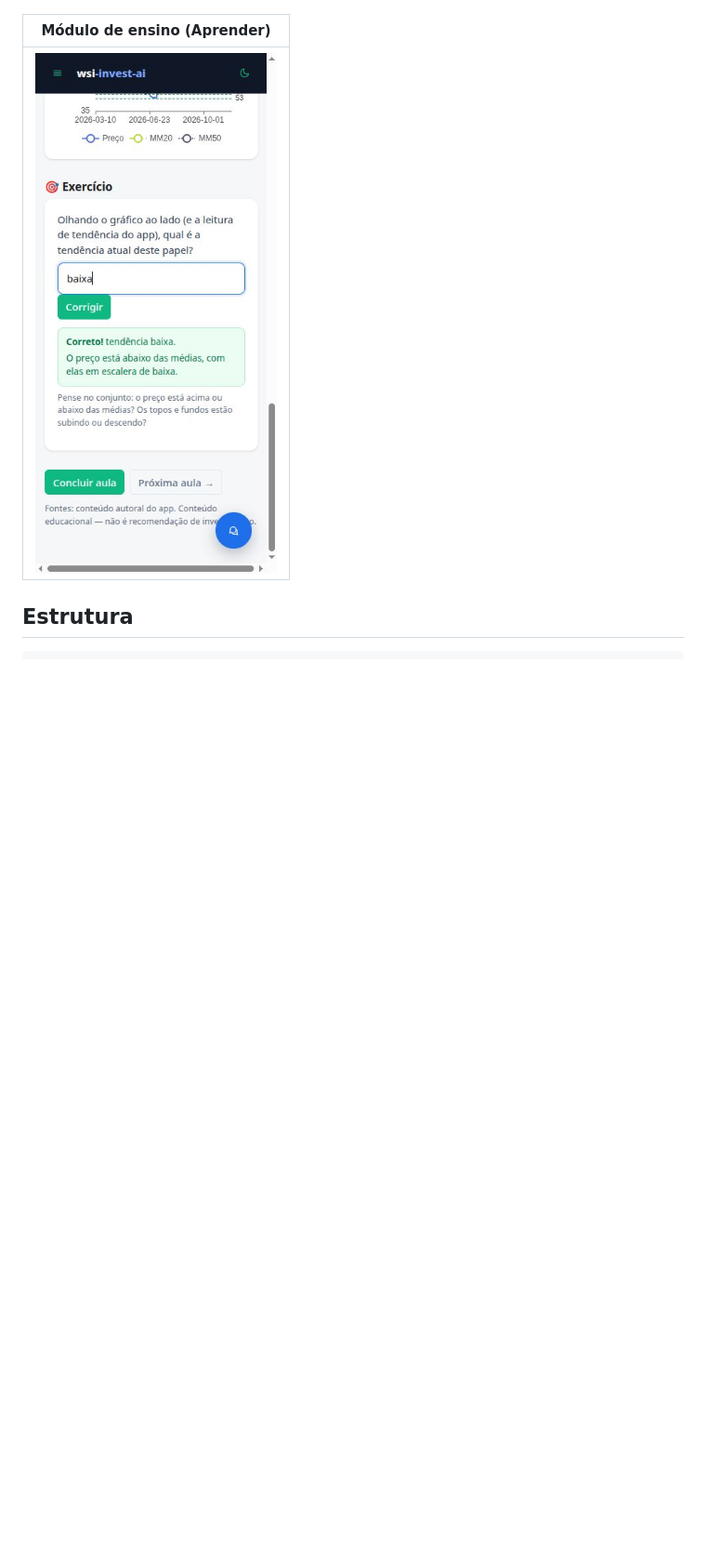
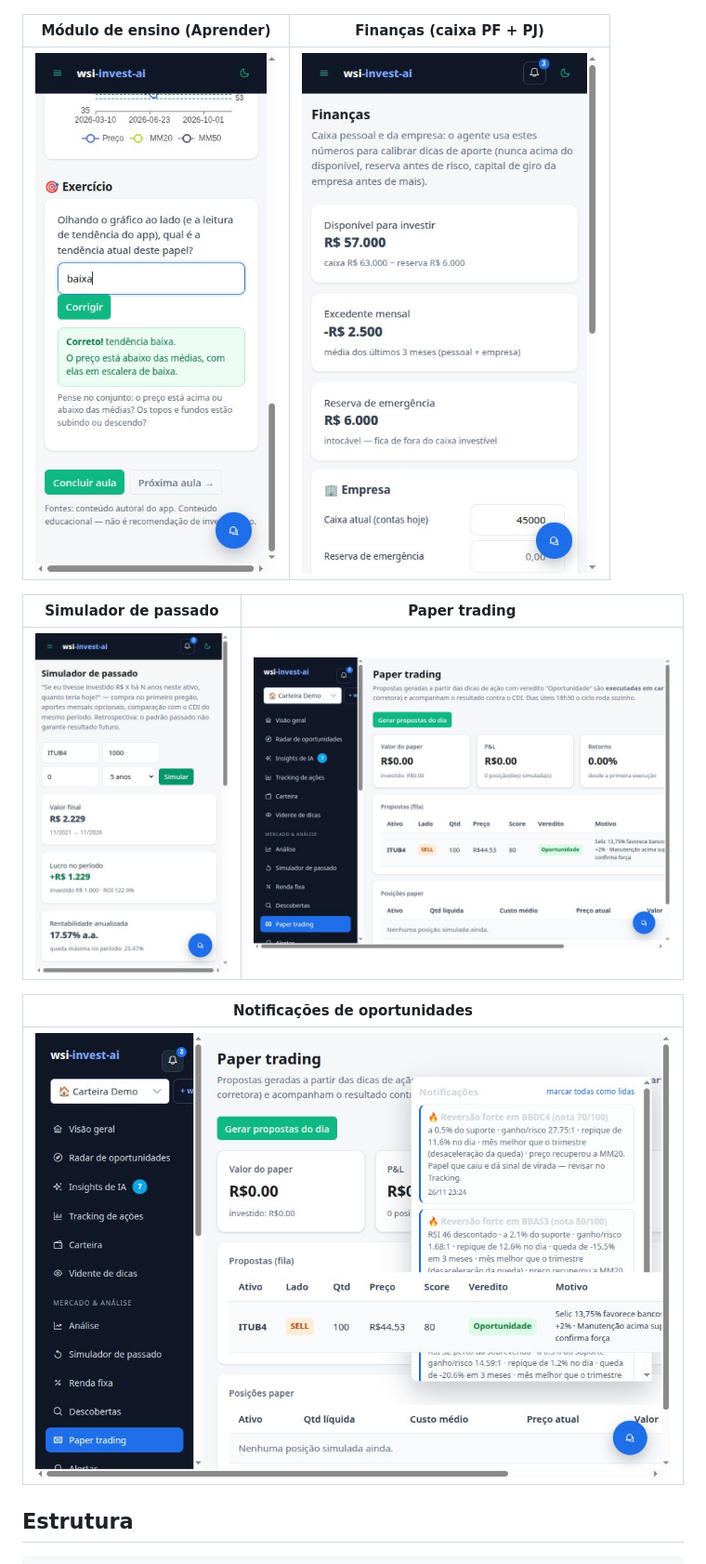
Before and after one commit to WalterSilva5/investe-ai, a Markdown page: README.md, the part around one of its changes. Shown at 93% size. Rendered like a GitHub page; pictures changed too: docs/prints/16-financas.jpeg (added), docs/prints/17-simulador.jpeg (added), docs/prints/18-paper.jpeg (added); blank space fills up the shorter version.

```diff
--- a/README.md
+++ b/README.md
@@ -119,9 +141,17 @@ cd ../front && npm install && npm start -- --host 0.0.0.0
 |---|---|
 | ![Halving](docs/prints/13-halving.jpeg) | ![Prompts](docs/prints/14-prompts.jpeg) |
 
-| Módulo de ensino (Aprender) |
+| Módulo de ensino (Aprender) | Finanças (caixa PF + PJ) |
+|---|---|
+| ![Ensino](docs/prints/15-ensino.jpeg) | ![Finanças](docs/prints/16-financas.jpeg) |
+
+| Simulador de passado | Paper trading |
+|---|---|
+| ![Simulador](docs/prints/17-simulador.jpeg) | ![Paper](docs/prints/18-paper.jpeg) |
+
+| Notificações de oportunidades |
 |---|
-| ![Ensino](docs/prints/15-ensino.jpeg) |
+| ![Notificações](docs/prints/19-notificacoes.jpeg) |
 
 ## Estrutura
 
```
Also changed, not shown: other parts of README.md (+33 -11 lines), 4 other files.
